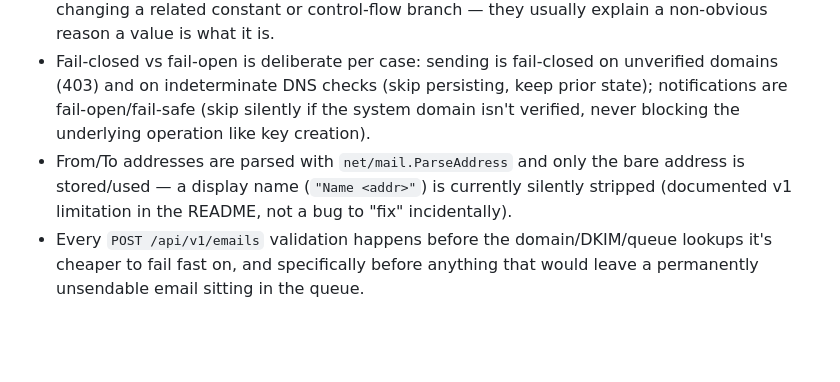
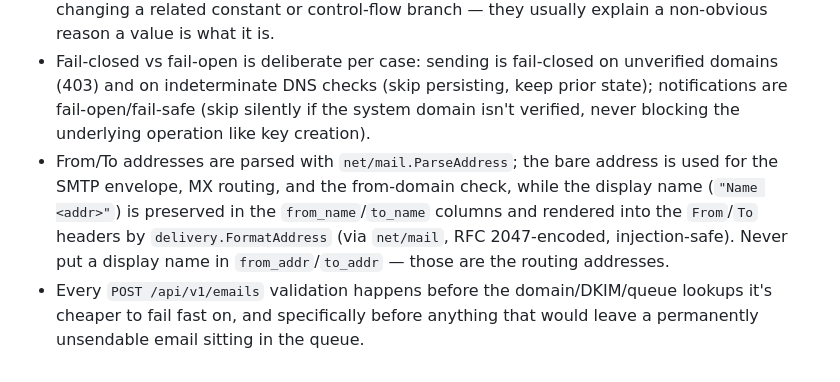
Before and after one commit to Jensderond/doevoe, a Markdown page: CLAUDE.md, the part around the change. Drawn GitHub-style; blank space fills up the shorter version.

```diff
--- a/CLAUDE.md
+++ b/CLAUDE.md
@@ -95,9 +95,11 @@ SQLite DB with fake domains/keys/emails for taking admin UI screenshots.
   (403) and on indeterminate DNS checks (skip persisting, keep prior state); notifications are
   fail-open/fail-safe (skip silently if the system domain isn't verified, never blocking the
   underlying operation like key creation).
-- From/To addresses are parsed with `net/mail.ParseAddress` and only the bare address is
-  stored/used — a display name (`"Name <addr>"`) is currently silently stripped (documented
-  v1 limitation in the README, not a bug to "fix" incidentally).
+- From/To addresses are parsed with `net/mail.ParseAddress`; the bare address is used for the
+  SMTP envelope, MX routing, and the from-domain check, while the display name (`"Name <addr>"`)
+  is preserved in the `from_name`/`to_name` columns and rendered into the `From`/`To` headers by
+  `delivery.FormatAddress` (via `net/mail`, RFC 2047-encoded, injection-safe). Never put a
+  display name in `from_addr`/`to_addr` — those are the routing addresses.
 - Every `POST /api/v1/emails` validation happens before the domain/DKIM/queue lookups it's
   cheaper to fail fast on, and specifically before anything that would leave a permanently
   unsendable email sitting in the queue.
```
Also changed, not shown: README.md (+20 -8 lines).
